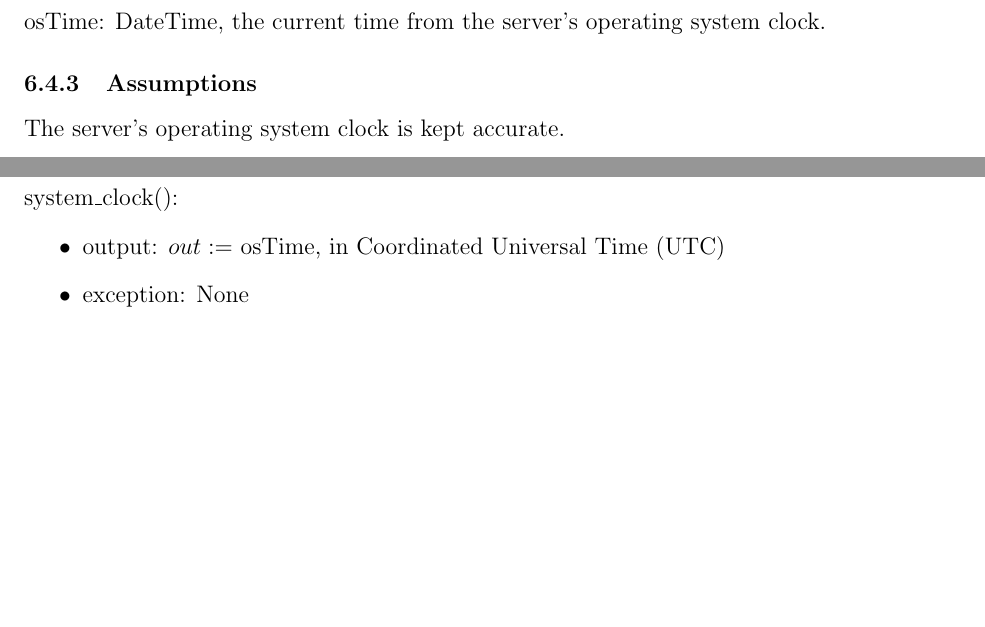
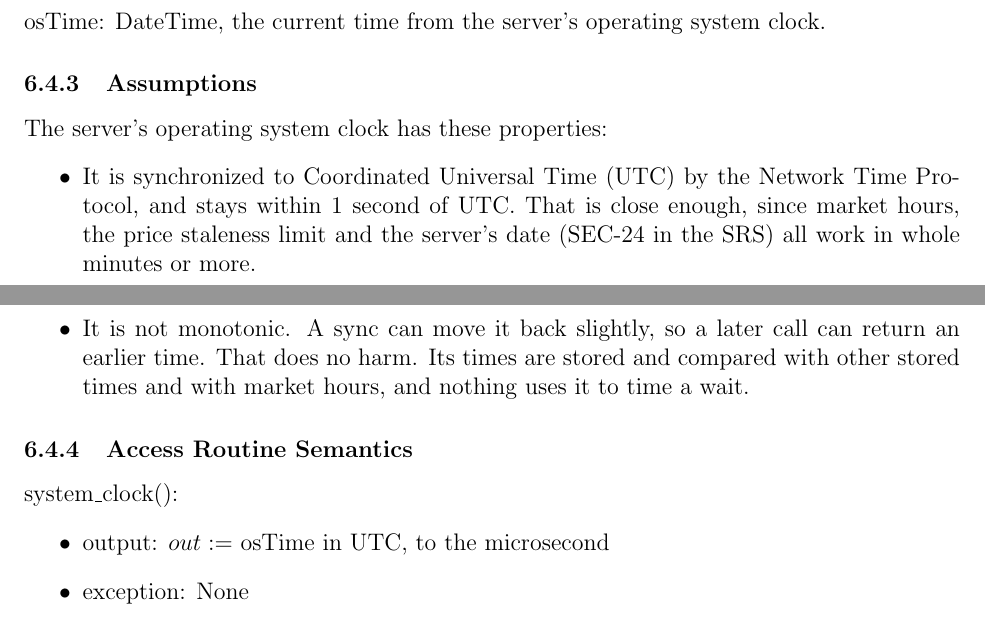
Before and after one commit to davislenover/BurnNEarn, a LaTeX document (docs/Design/SoftDetailedDes/MIS.tex): two parts of pages 7 and 8 of 11, joined at a grey line, cut so that both start at the same text, the shorter picture padded with empty space. Compiled offline with pdfLaTeX; a LaTeX package or settings file that is missing is left out.

Commit message:
State the server clock's accuracy and that it is not monotonic in the Clock MIS (#247)

```diff
--- a/docs/Design/SoftDetailedDes/MIS.tex
+++ b/docs/Design/SoftDetailedDes/MIS.tex
@@ -213,13 +213,23 @@ osTime: DateTime, the current time from the server's operating system clock.
 
 \subsubsection{Assumptions}
 
-The server's operating system clock is kept accurate.
+The server's operating system clock has these properties:
+\begin{itemize}
+\item It is synchronized to Coordinated Universal Time (UTC) by the Network
+  Time Protocol, and stays within 1 second of UTC. That is close enough, since
+  market hours, the price staleness limit and the server's date (SEC-24 in the
+  SRS) all work in whole minutes or more.
+\item It is not monotonic. A sync can move it back slightly, so a later call
+  can return an earlier time. That does no harm. Its times are stored and
+  compared with other stored times and with market hours, and nothing uses it
+  to time a wait.
+\end{itemize}
 
 \subsubsection{Access Routine Semantics}
 
 \noindent system\_clock():
 \begin{itemize}
-\item output: $out := $ osTime, in Coordinated Universal Time (UTC)
+\item output: $out := $ osTime in UTC, to the microsecond
 \item exception: None
 \end{itemize}
 
```
